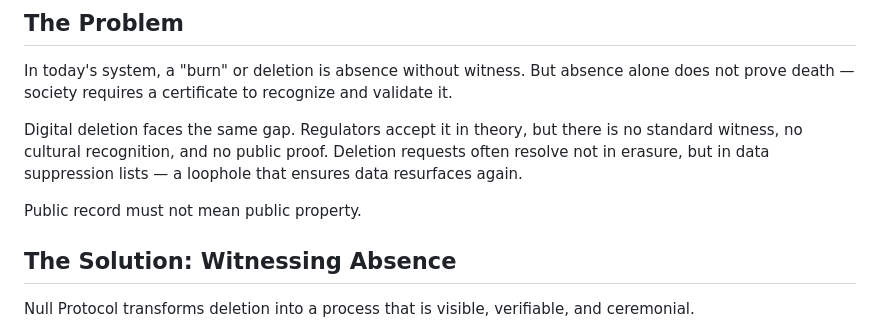
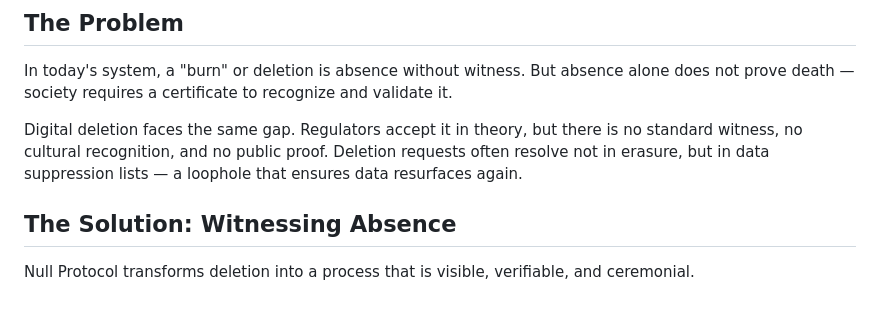
Before and after one commit to permephem/null, a Markdown page: docs/manifesto.md, the part around the change. Drawn GitHub-style; blank space fills up the shorter version.

Commit message:
Remove 'Public record must not mean public property' line from manifesto

```diff
--- a/docs/manifesto.md
+++ b/docs/manifesto.md
@@ -17,8 +17,6 @@ Not optional. Not speculative. Necessary and imminent.
 In today's system, a "burn" or deletion is absence without witness. But absence alone does not prove death — society requires a certificate to recognize and validate it.
 
 Digital deletion faces the same gap. Regulators accept it in theory, but there is no standard witness, no cultural recognition, and no public proof. Deletion requests often resolve not in erasure, but in data suppression lists — a loophole that ensures data resurfaces again.
-
-Public record must not mean public property.
 
 ## The Solution: Witnessing Absence
 
```
